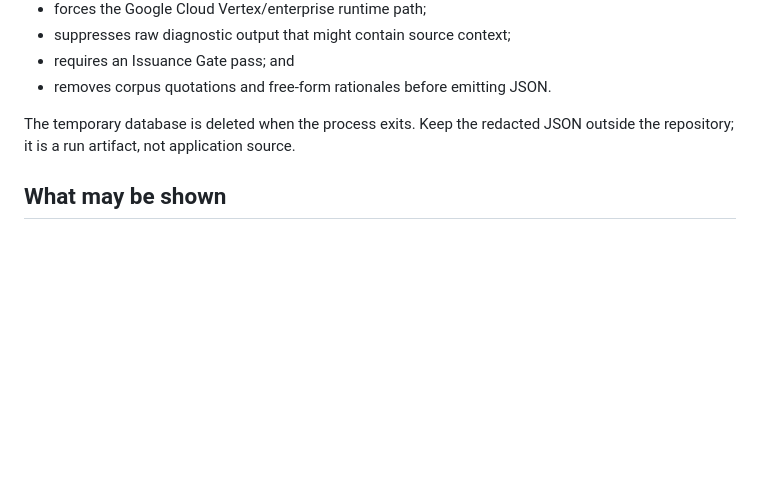
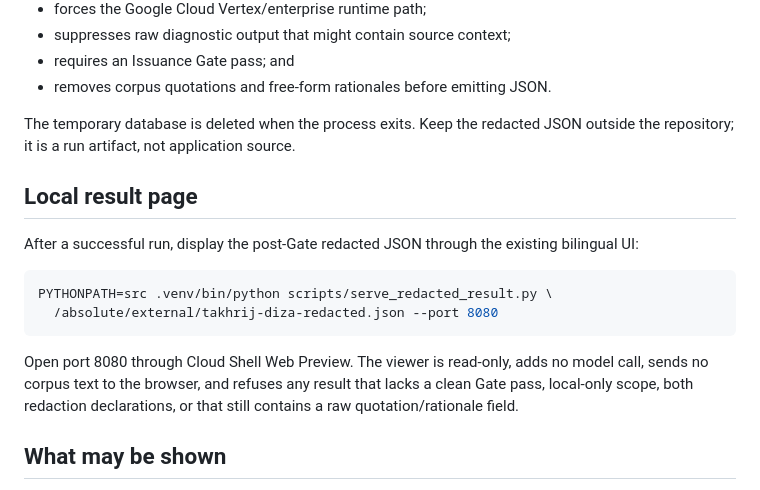
Before and after one commit to zuhair13/-takhrij, a Markdown page: docs/local-openiti-runbook.md, the part around the change. GitHub-like rendering; blank space fills up the shorter version.

Commit message:
Document Cloud Shell result preview

````diff
--- a/docs/local-openiti-runbook.md
+++ b/docs/local-openiti-runbook.md
@@ -60,6 +60,19 @@ The script:
 The temporary database is deleted when the process exits. Keep the redacted JSON outside the
 repository; it is a run artifact, not application source.
 
+## Local result page
+
+After a successful run, display the post-Gate redacted JSON through the existing bilingual UI:
+
+```bash
+PYTHONPATH=src .venv/bin/python scripts/serve_redacted_result.py \
+  /absolute/external/takhrij-diza-redacted.json --port 8080
+```
+
+Open port 8080 through Cloud Shell Web Preview. The viewer is read-only, adds no model call, sends
+no corpus text to the browser, and refuses any result that lacks a clean Gate pass, local-only
+scope, both redaction declarations, or that still contains a raw quotation/rationale field.
+
 ## What may be shown
 
 Safe display fields include release/manifest/database hashes, book IDs, document/version IDs,
````
